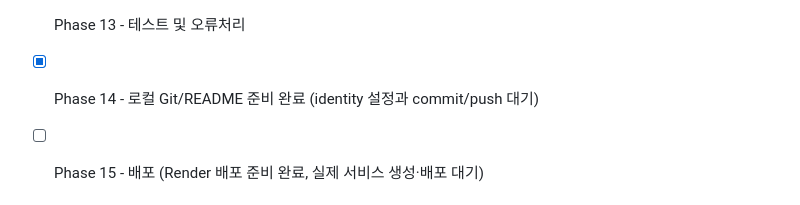
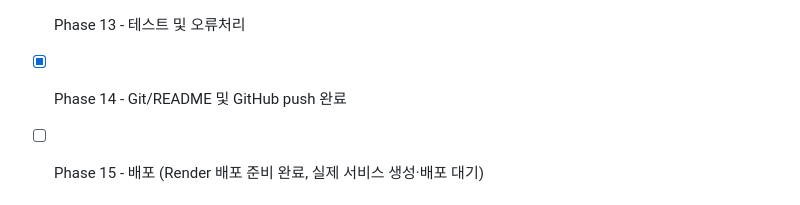
Before and after one commit to JangWS1030/pokemon-card-market, a Markdown page: PROJECT_GUIDE.md, the part around the change. GitHub-like rendering.

```diff
--- a/PROJECT_GUIDE.md
+++ b/PROJECT_GUIDE.md
@@ -1014,7 +1014,7 @@ Codex는 새로운 작업을 시작할 때:
 - [x] Phase 11 - 수동 가격 갱신
 - [x] Phase 12 - UI
 - [x] Phase 13 - 테스트 및 오류처리
-- [x] Phase 14 - 로컬 Git/README 준비 완료 (identity 설정과 commit/push 대기)
+- [x] Phase 14 - Git/README 및 GitHub push 완료
 - [ ] Phase 15 - 배포 (Render 배포 준비 완료, 실제 서비스 생성·배포 대기)
 
 
```
Also changed, not shown: README.md (+2 -0 lines).
